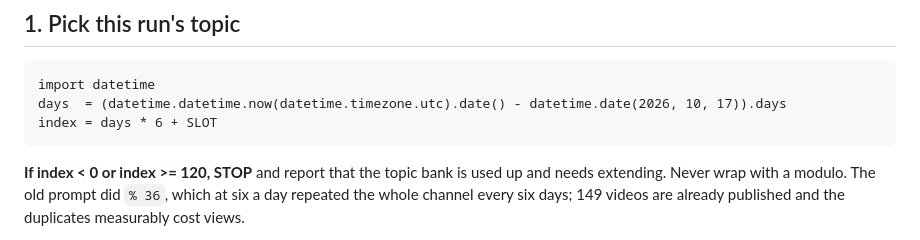
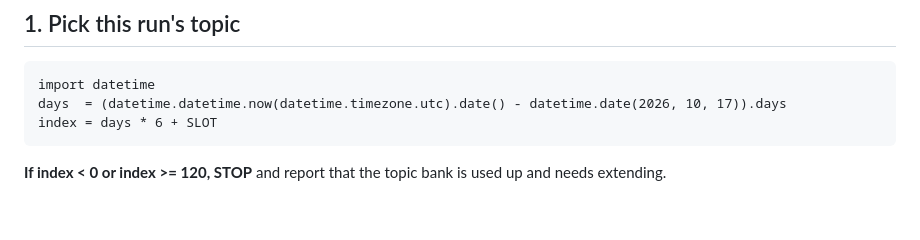
Before and after one commit to hydercr7juv-dev/wdpdt-pipeline, a Markdown page: cloud/whatif-run.md, the part around one of its changes. GitHub-like rendering; blank space fills up the shorter version.

```diff
--- a/cloud/whatif-run.md
+++ b/cloud/whatif-run.md
@@ -35,7 +35,5 @@ plainly, and still post to Instagram, which uses a different quota entirely.
     index = days * 6 + SLOT
 
 **If index < 0 or index >= 120, STOP** and report that the topic bank is used up
-and needs extending. Never wrap with a modulo. The old prompt did `% 36`, which
-at six a day repeated the whole channel every six days; 149 videos are already
-published and the duplicates measurably cost views.
+and needs extending.
 
```
Also changed, not shown: other parts of cloud/whatif-run.md (+125 -120 lines).
